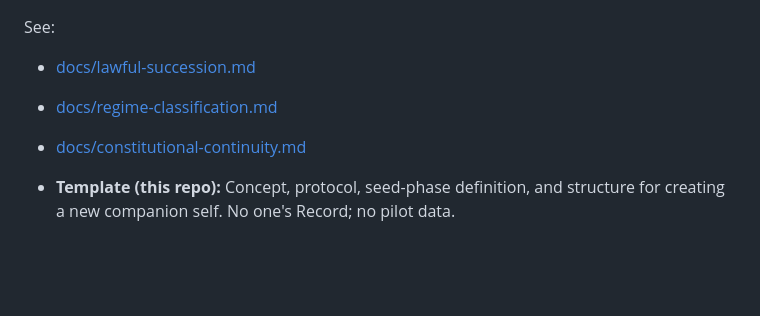
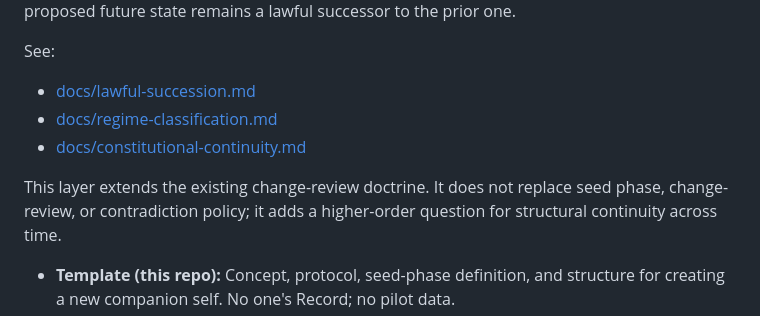
Before and after one commit to rbtkhn/companion-self, a Markdown page: README.md, the part around the change. Drawn GitHub-style; blank space fills up the shorter version.

Commit message:
docs(readme): connect lawful succession to existing change-review doctrine
Made-with: Cursor

```diff
--- a/README.md
+++ b/README.md
@@ -28,6 +28,8 @@ See:
 - [docs/lawful-succession.md](docs/lawful-succession.md)
 - [docs/regime-classification.md](docs/regime-classification.md)
 - [docs/constitutional-continuity.md](docs/constitutional-continuity.md)
+
+This layer extends the existing change-review doctrine. It does not replace seed phase, change-review, or contradiction policy; it adds a higher-order question for structural continuity across time.
 
 - **Template (this repo):** Concept, protocol, seed-phase definition, and structure for creating a new companion self. No one's Record; no pilot data.
 - **Instance (e.g. [Grace-Mar](https://github.com/rbtkhn/grace-mar)):** One live companion self — Record, bot, pipeline. Created from the template when a new user completes seed phase.
```
